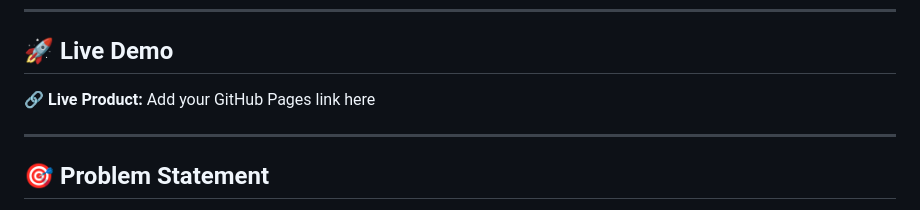
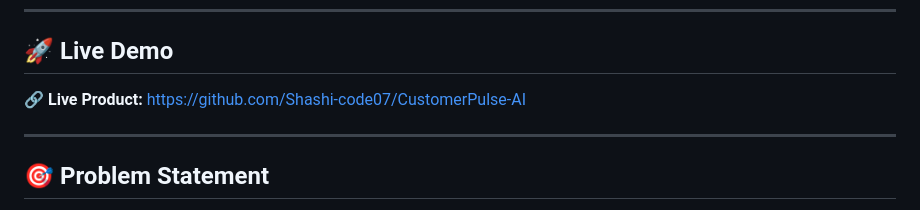
Before and after one commit to Shashi-code07/CustomerPulse-AI, a Markdown page: README.md, the part around the change. Drawn GitHub-style.

```diff
--- a/README.md
+++ b/README.md
@@ -10,7 +10,7 @@ The platform analyzes important customer signals and transforms them into action
 
 ## 🚀 Live Demo
 
-🔗 **Live Product:** Add your GitHub Pages link here
+🔗 **Live Product:** https://github.com/Shashi-code07/CustomerPulse-AI
 
 ---
 
```
